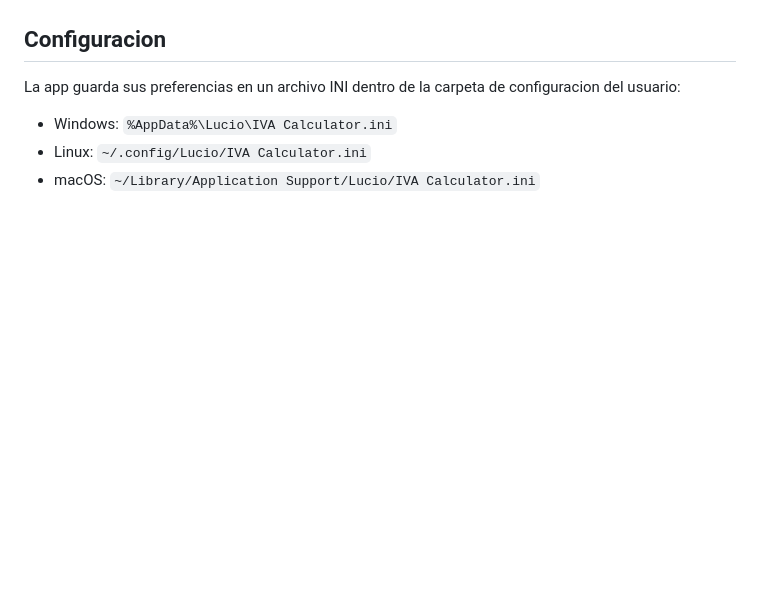
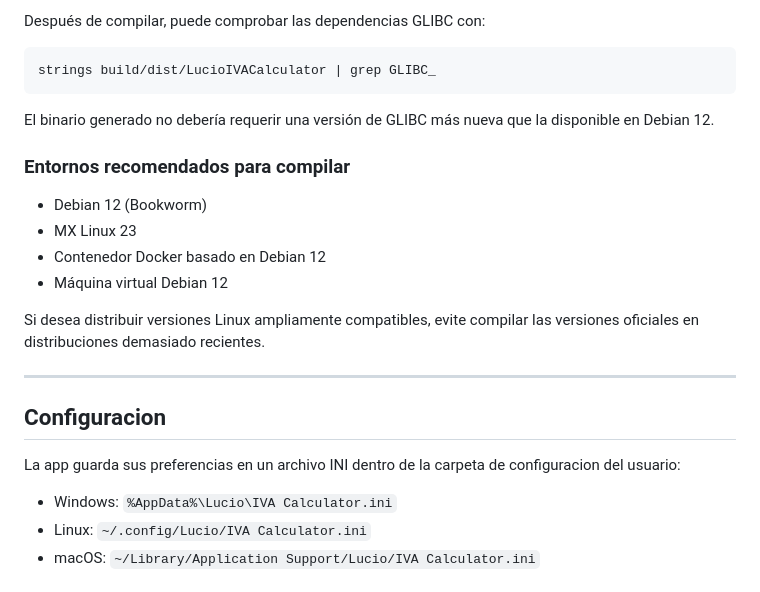
Before and after one commit to wachin/lucio-iva-calculator, a Markdown page: README_ES.md, the part around one of its changes. Rendered like a GitHub page; blank space fills up the shorter version.

````diff
--- a/README_ES.md
+++ b/README_ES.md
@@ -172,3 +232,22 @@ y se lanzará el programa
+Después de compilar, puede comprobar las dependencias GLIBC con:
+
+```bash
+strings build/dist/LucioIVACalculator | grep GLIBC_
+```
+
+El binario generado no debería requerir una versión de GLIBC más nueva que la disponible en Debian 12.
+
+### Entornos recomendados para compilar
+
+* Debian 12 (Bookworm)
+* MX Linux 23
+* Contenedor Docker basado en Debian 12
+* Máquina virtual Debian 12
+
+Si desea distribuir versiones Linux ampliamente compatibles, evite compilar las versiones oficiales en distribuciones demasiado recientes.
+
+---
+
 ## Configuracion
 
 La app guarda sus preferencias en un archivo INI dentro de la carpeta de configuracion del usuario:
````
Also changed, not shown: other parts of README_ES.md (+60 -0 lines), README.md (+79 -0 lines).
